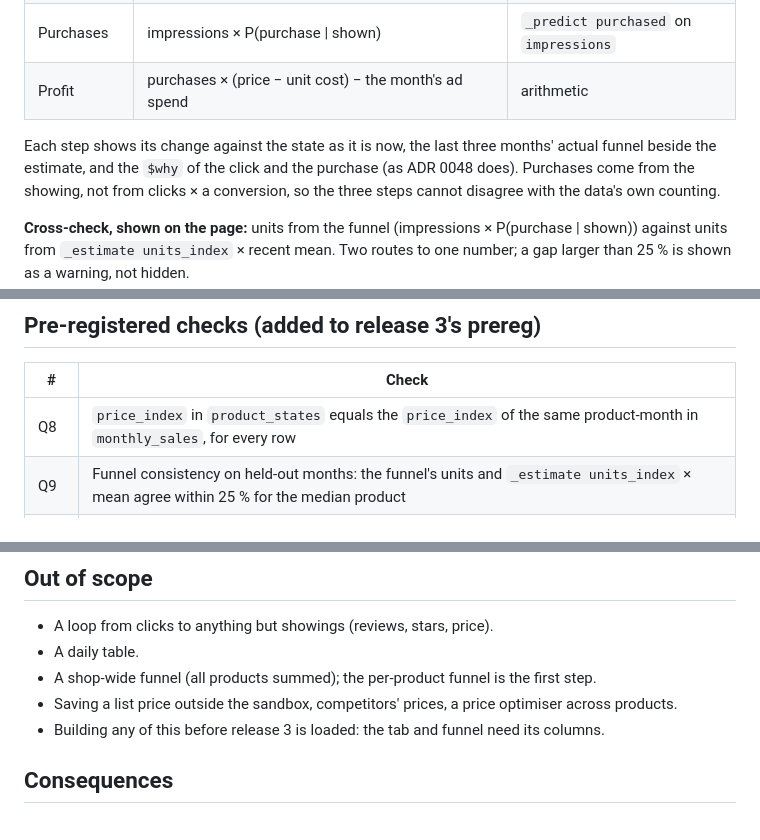
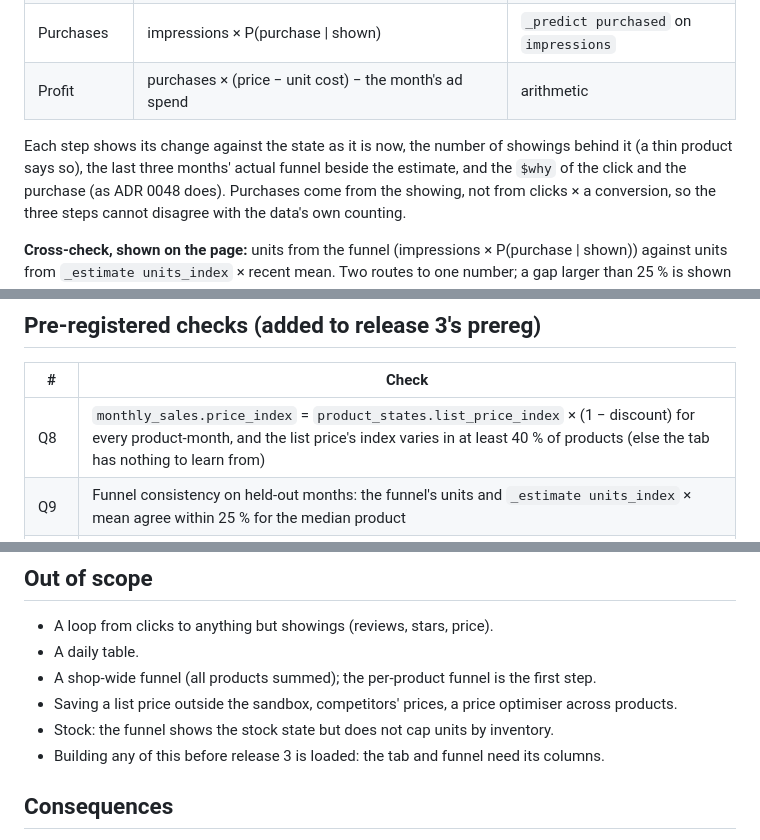
Before and after one commit to AitoDotAI/aito-ecommerce-demo, a Markdown page: docs/adr/0050-product-pricing-tab-and-funnel.md, 3 parts joined by grey strips. GitHub-like rendering.

```diff
--- a/docs/adr/0050-product-pricing-tab-and-funnel.md
+++ b/docs/adr/0050-product-pricing-tab-and-funnel.md
@@ -68,7 +71,7 @@ description and advertising.
 | Purchases | impressions × P(purchase \| shown) | `_predict purchased` on `impressions` |
 | Profit | purchases × (price − unit cost) − the month's ad spend | arithmetic |
 
-Each step shows its change against the state as it is now, the last three months' actual funnel beside the
+Each step shows its change against the state as it is now, the number of showings behind it (a thin product says so), the last three months' actual funnel beside the
 estimate, and the `$why` of the click and the purchase (as ADR 0048 does). Purchases come from the showing, not
 from clicks × a conversion, so the three steps cannot disagree with the data's own counting.
 
@@ -105,7 +118,7 @@ estimates, and Q12 says how close that must be.
 
 | # | Check |
 |---|---|
-| Q8 | `price_index` in `product_states` equals the `price_index` of the same product-month in `monthly_sales`, for every row |
+| Q8 | `monthly_sales.price_index` = `product_states.list_price_index` × (1 − discount) for every product-month, and the list price's index varies in at least 40 % of products (else the tab has nothing to learn from) |
 | Q9 | Funnel consistency on held-out months: the funnel's units and `_estimate units_index` × mean agree within 25 % for the median product |
 | Q10 | A 10 % list-price cut raises purchases more than clicks, and showings by the placement factor only, for the median product |
 | Q11 | The profit-maximising price is inside the product's tried range for at least 90 % of products with 8+ index values |
@@ -135,6 +148,7 @@ and a funnel step ("pictures and ads, and what each does to profit"). Written af
 - A daily table.
 - A shop-wide funnel (all products summed); the per-product funnel is the first step.
 - Saving a list price outside the sandbox, competitors' prices, a price optimiser across products.
+- Stock: the funnel shows the stock state but does not cap units by inventory.
 - Building any of this before release 3 is loaded: the tab and funnel need its columns.
 
 ## Consequences
```
Also changed, not shown: other parts of docs/adr/0050-product-pricing-tab-and-funnel.md (+19 -6 lines).
